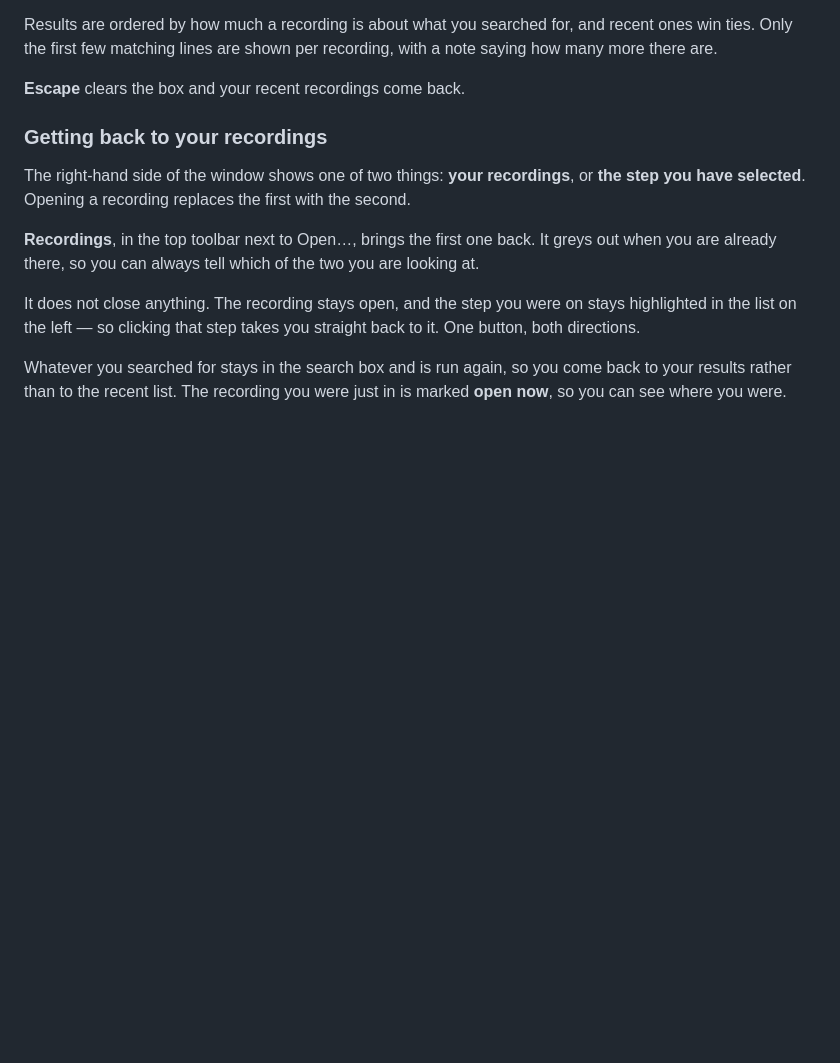
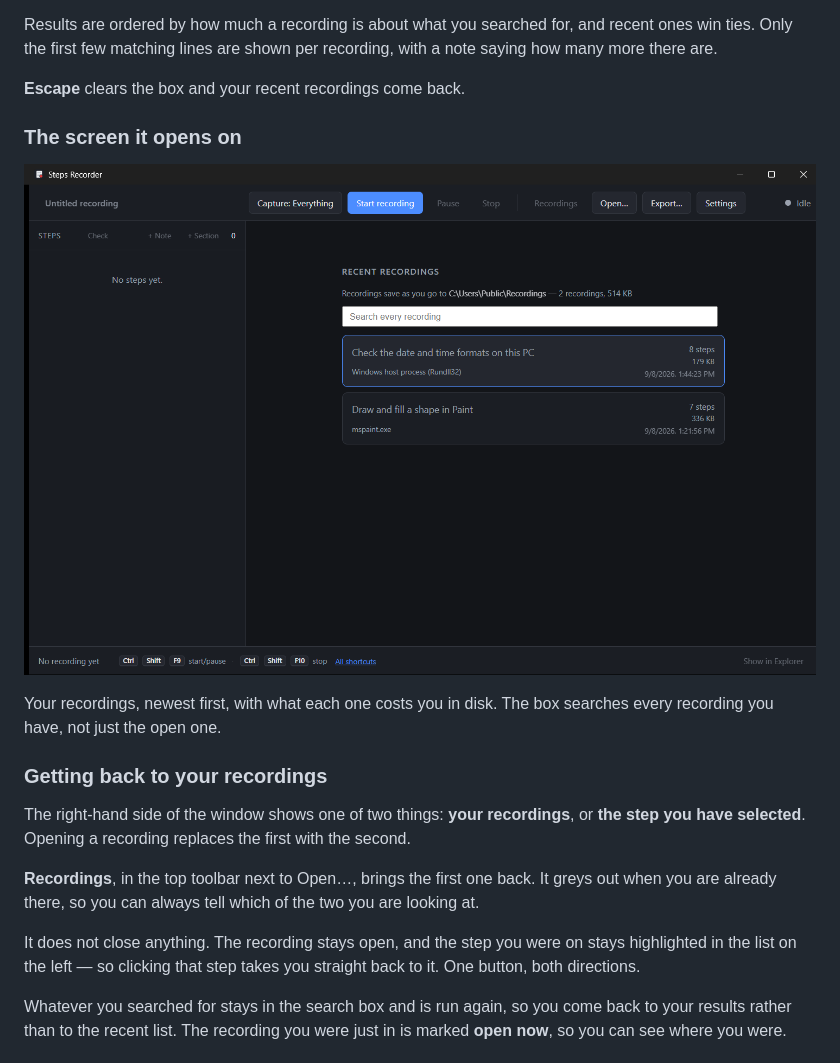
Before and after one commit to Bunbob41/BetterStepsRecorder, a Markdown page: docs/FIELD-GUIDE.md, the part around one of its changes. Rendered like a GitHub page; pictures changed too: docs/images/library.png (added); blank space fills up the shorter version.

```diff
--- a/docs/FIELD-GUIDE.md
+++ b/docs/FIELD-GUIDE.md
@@ -420,6 +423,15 @@ recent ones win ties. Only the first few matching lines are shown per recording,
 with a note saying how many more there are.
 
 **Escape** clears the box and your recent recordings come back.
+
+### The screen it opens on
+
+<img src="images/library.png" alt="The Steps Recorder landing screen, listing two
+recordings with their step counts, sizes and dates, above a box for searching
+every recording.">
+
+Your recordings, newest first, with what each one costs you in disk. The box
+searches every recording you have, not just the open one.
 
 ### Getting back to your recordings
 
```
Also changed, not shown: other parts of docs/FIELD-GUIDE.md (+3 -0 lines), README.md (+14 -0 lines), docs/images/exported-guide.png (added), docs/images/hero.png (added), docs/images/settings.png (added).
